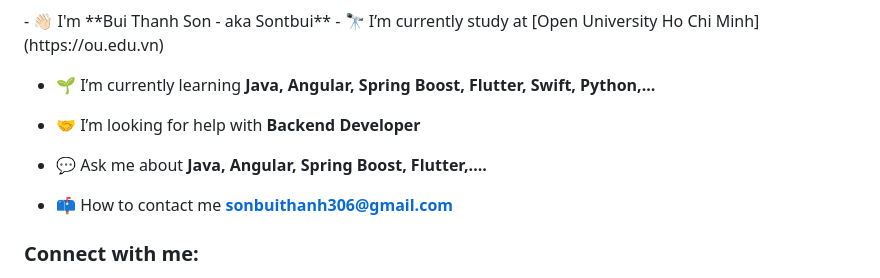
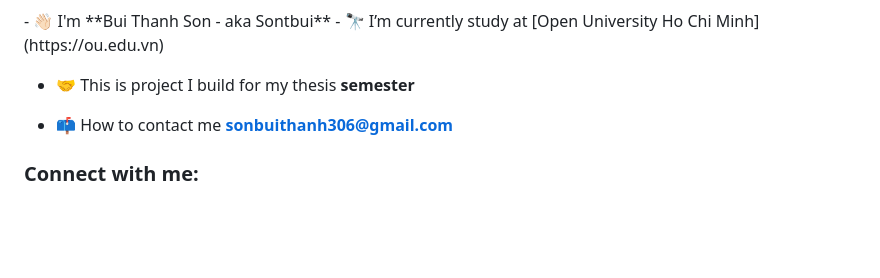
Before and after one commit to sontbui/Craft-Social-Open-Last, a Markdown page: README.md, the part around the change. Drawn GitHub-style; blank space fills up the shorter version.

```diff
--- a/README.md
+++ b/README.md
@@ -3,11 +3,7 @@
 - 👋🏻 I'm **Bui Thanh Son - aka Sontbui**
 - 🔭 I’m currently study at [Open University Ho Chi Minh](https://ou.edu.vn)
 
-- 🌱 I’m currently learning **Java, Angular, Spring Boost, Flutter, Swift, Python,...**
-
-- 🤝 I’m looking for help with **Backend Developer**
-
-- 💬 Ask me about **Java, Angular, Spring Boost, Flutter,....**
+- 🤝 This is project I build for my thesis **semester**
 
 - 📫 How to contact me **sonbuithanh306@gmail.com**
 
```
